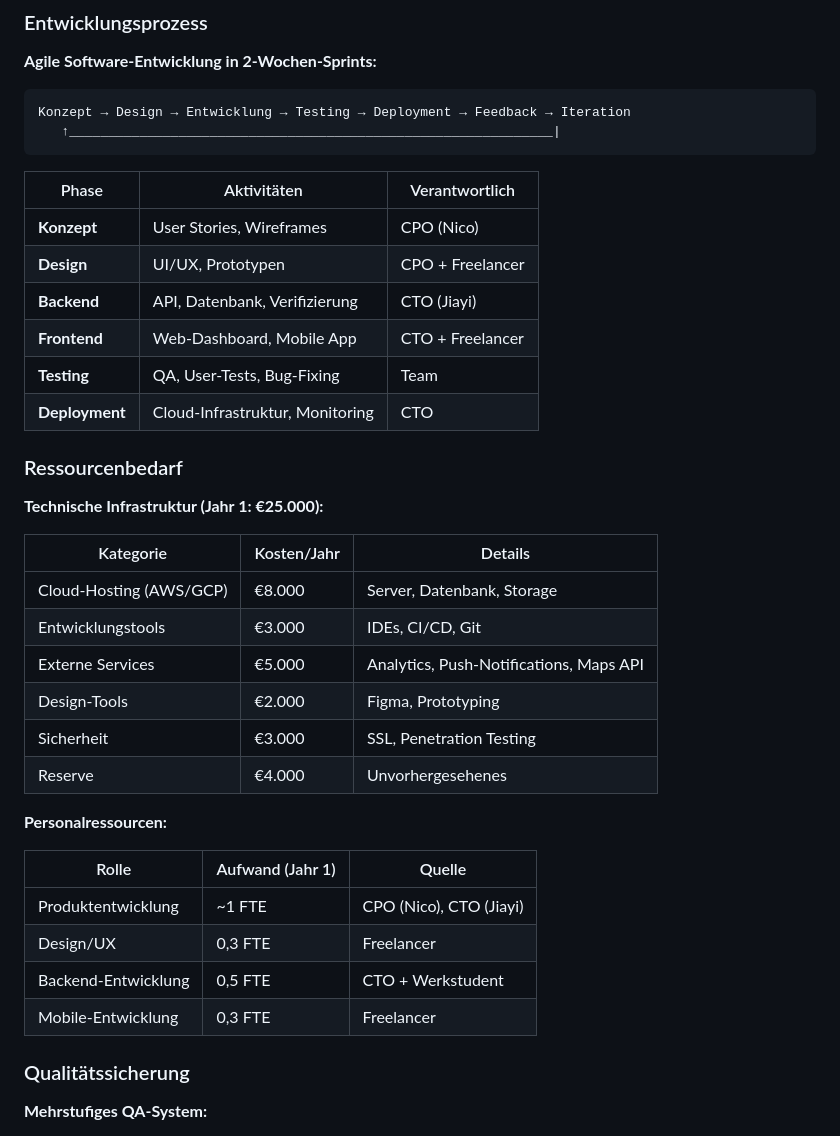
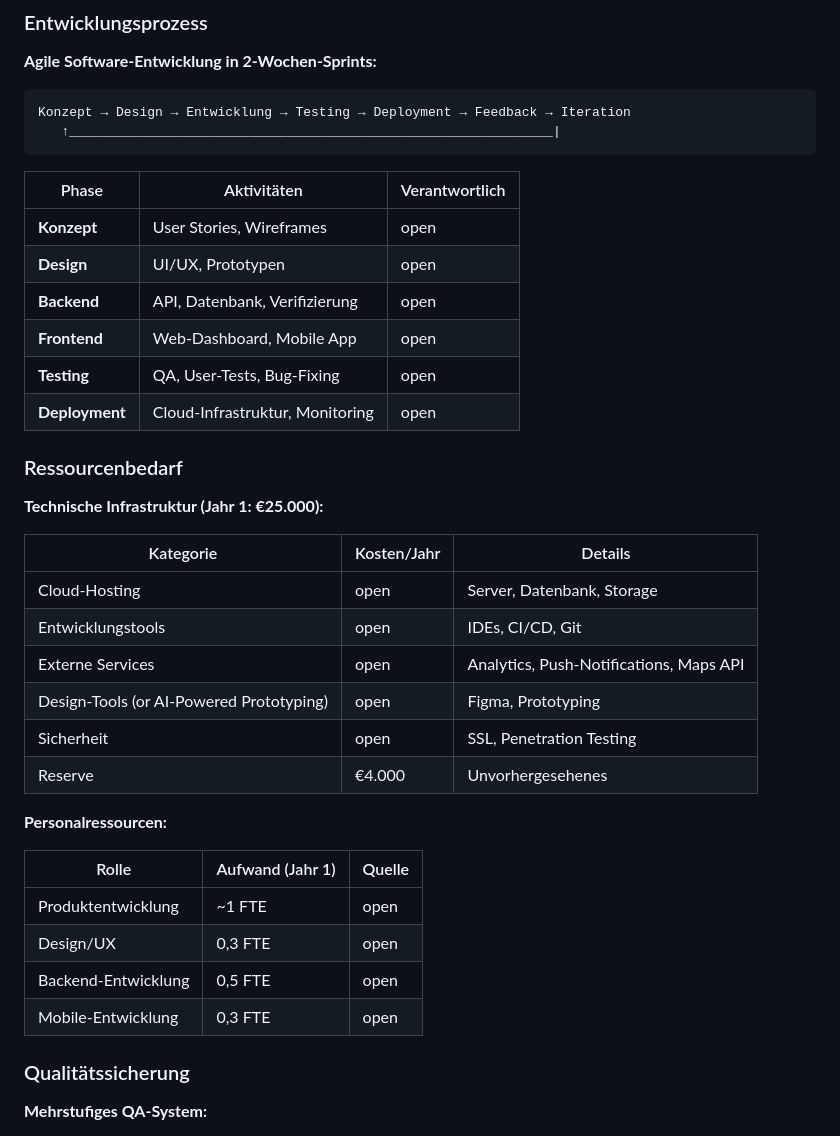
Before and after one commit to wolroniak/solvterra, a Markdown page: docs/Businessplan-Phase1-SolvTerra.md, the part around the change printed below. Rendered like a GitHub page.

Commit message:
adjustments

```diff
--- a/docs/Businessplan-Phase1-SolvTerra.md
+++ b/docs/Businessplan-Phase1-SolvTerra.md
@@ -603,12 +603,12 @@ Konzept → Design → Entwicklung → Testing → Deployment → Feedback → I
 
 | Phase | Aktivitäten | Verantwortlich |
 |-------|-------------|----------------|
-| **Konzept** | User Stories, Wireframes | CPO (Nico) |
-| **Design** | UI/UX, Prototypen | CPO + Freelancer |
-| **Backend** | API, Datenbank, Verifizierung | CTO (Jiayi) |
-| **Frontend** | Web-Dashboard, Mobile App | CTO + Freelancer |
-| **Testing** | QA, User-Tests, Bug-Fixing | Team |
-| **Deployment** | Cloud-Infrastruktur, Monitoring | CTO |
+| **Konzept** | User Stories, Wireframes | open |
+| **Design** | UI/UX, Prototypen | open |
+| **Backend** | API, Datenbank, Verifizierung | open |
+| **Frontend** | Web-Dashboard, Mobile App | open |
+| **Testing** | QA, User-Tests, Bug-Fixing | open |
+| **Deployment** | Cloud-Infrastruktur, Monitoring | open |
 
 ### Ressourcenbedarf
 
@@ -616,21 +616,21 @@ Konzept → Design → Entwicklung → Testing → Deployment → Feedback → I
 
 | Kategorie | Kosten/Jahr | Details |
 |-----------|-------------|---------|
-| Cloud-Hosting (AWS/GCP) | €8.000 | Server, Datenbank, Storage |
-| Entwicklungstools | €3.000 | IDEs, CI/CD, Git |
-| Externe Services | €5.000 | Analytics, Push-Notifications, Maps API |
-| Design-Tools | €2.000 | Figma, Prototyping |
-| Sicherheit | €3.000 | SSL, Penetration Testing |
+| Cloud-Hosting | open | Server, Datenbank, Storage |
+| Entwicklungstools | open | IDEs, CI/CD, Git |
+| Externe Services | open | Analytics, Push-Notifications, Maps API |
+| Design-Tools (or AI-Powered Prototyping) | open | Figma, Prototyping |
+| Sicherheit | open | SSL, Penetration Testing |
 | Reserve | €4.000 | Unvorhergesehenes |
 
 **Personalressourcen:**
 
 | Rolle | Aufwand (Jahr 1) | Quelle |
 |-------|------------------|--------|
-| Produktentwicklung | ~1 FTE | CPO (Nico), CTO (Jiayi) |
-| Design/UX | 0,3 FTE | Freelancer |
-| Backend-Entwicklung | 0,5 FTE | CTO + Werkstudent |
-| Mobile-Entwicklung | 0,3 FTE | Freelancer |
+| Produktentwicklung | ~1 FTE | open |
+| Design/UX | 0,3 FTE | open |
+| Backend-Entwicklung | 0,5 FTE | open |
+| Mobile-Entwicklung | 0,3 FTE | open |
 
 ### Qualitätssicherung
 
```
Also changed, not shown: other parts of docs/Businessplan-Phase1-SolvTerra.md (+0 -22 lines).
